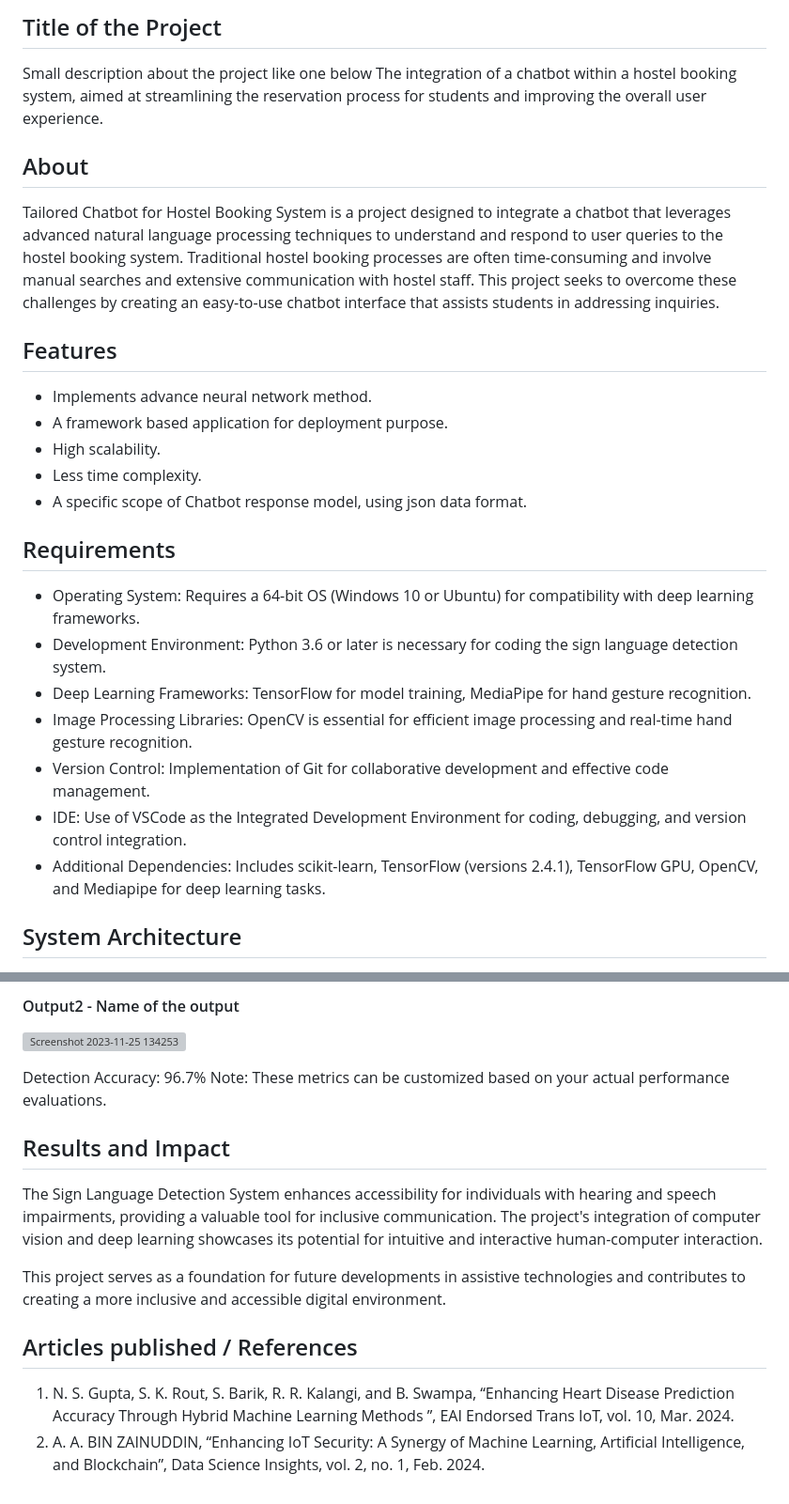
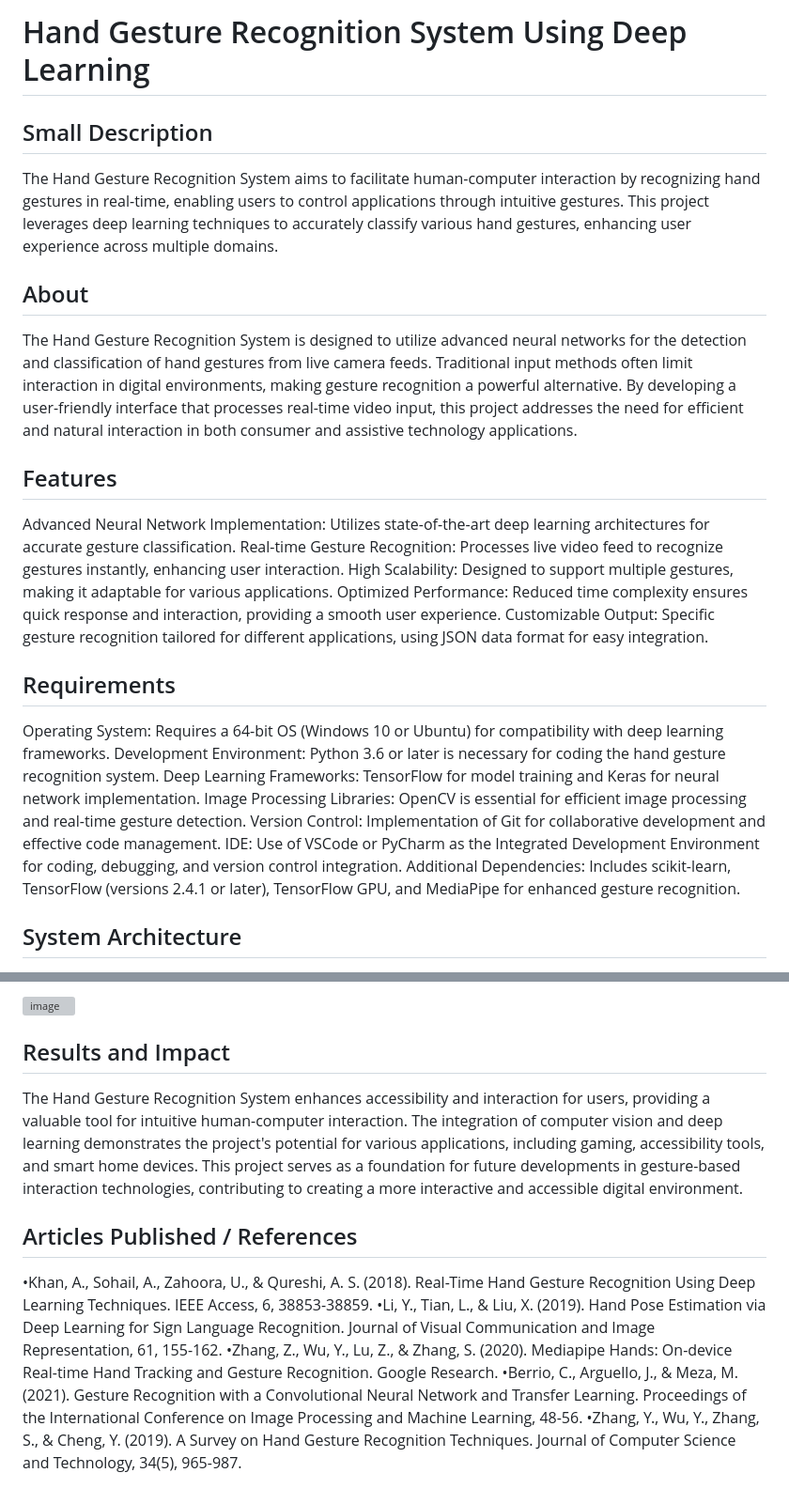
Before and after one commit to SaiDarshan2003/Sai-212221240047-Project-1, a Markdown page: README.md, 2 parts joined by grey strips. Shown: that part at 94% size. Drawn GitHub-style; grey boxes are pictures that could not be loaded.

```diff
--- a/README.md
+++ b/README.md
@@ -1,27 +1,29 @@
-## Title of the Project
-Small description about the project like one below
-The integration of a chatbot within a hostel booking system, aimed at streamlining the reservation process for students and improving the overall user experience.
+# Hand Gesture Recognition System Using Deep Learning
+
+## Small Description
+
+The Hand Gesture Recognition System aims to facilitate human-computer interaction by recognizing hand gestures in real-time, enabling users to control applications through intuitive gestures. This project leverages deep learning techniques to accurately classify various hand gestures, enhancing user experience across multiple domains.
 
 ## About
-<!--Detailed Description about the project-->
-Tailored Chatbot for Hostel Booking System is a project designed to integrate a chatbot that leverages advanced natural language processing techniques to understand and respond to user queries to the hostel booking system. Traditional hostel booking processes are often time-consuming and involve manual searches and extensive communication with hostel staff. This project seeks to overcome these challenges by creating an easy-to-use chatbot interface that assists students in addressing inquiries.
+
+The Hand Gesture Recognition System is designed to utilize advanced neural networks for the detection and classification of hand gestures from live camera feeds. Traditional input methods often limit interaction in digital environments, making gesture recognition a powerful alternative. By developing a user-friendly interface that processes real-time video input, this project addresses the need for efficient and natural interaction in both consumer and assistive technology applications.
 
 ## Features
-<!--List the features of the project as shown below-->
-- Implements advance neural network method.
-- A framework based application for deployment purpose.
-- High scalability.
-- Less time complexity.
-- A specific scope of Chatbot response model, using json data format.
+
+Advanced Neural Network Implementation: Utilizes state-of-the-art deep learning architectures for accurate gesture classification.
+Real-time Gesture Recognition: Processes live video feed to recognize gestures instantly, enhancing user interaction.
+High Scalability: Designed to support multiple gestures, making it adaptable for various applications.
+Optimized Performance: Reduced time complexity ensures quick response and interaction, providing a smooth user experience.
+Customizable Output: Specific gesture recognition tailored for different applications, using JSON data format for easy integration.
 
 ## Requirements
-<!--List the requirements of the project as shown below-->
-* Operating System: Requires a 64-bit OS (Windows 10 or Ubuntu) for compatibility with deep learning frameworks.
-* Development Environment: Python 3.6 or later is necessary for coding the sign language detection system.
-* Deep Learning Frameworks: TensorFlow for model training, MediaPipe for hand gesture recognition.
-* Image Processing Libraries: OpenCV is essential for efficient image processing and real-time hand gesture recognition.
-* Version Control: Implementation of Git for collaborative development and effective code management.
-* IDE: Use of VSCode as the Integrated Development Environment for coding, debugging, and version control integration.
-* Additional Dependencies: Includes scikit-learn, TensorFlow (versions 2.4.1), TensorFlow GPU, OpenCV, and Mediapipe for deep learning tasks.
+
+Operating System: Requires a 64-bit OS (Windows 10 or Ubuntu) for compatibility with deep learning frameworks.
+Development Environment: Python 3.6 or later is necessary for coding the hand gesture recognition system.
+Deep Learning Frameworks: TensorFlow for model training and Keras for neural network implementation.
+Image Processing Libraries: OpenCV is essential for efficient image processing and real-time gesture detection.
+Version Control: Implementation of Git for collaborative development and effective code management.
+IDE: Use of VSCode or PyCharm as the Integrated Development Environment for coding, debugging, and version control integration.
+Additional Dependencies: Includes scikit-learn, TensorFlow (versions 2.4.1 or later), TensorFlow GPU, and MediaPipe for enhanced gesture recognition.
 
 ## System Architecture
@@ -39,17 +38,16 @@ Tailored Chatbot for Hostel Booking System is a project designed to integrate a
 
-#### Output2 - Name of the output
-![Screenshot 2023-11-25 134253](https://github.com/<<yourusername>>/Hand-Gesture-Recognition-System/assets/75235455/5e05c981-05ca-4aaa-aea2-d918dcf25cb7)
-
-Detection Accuracy: 96.7%
-Note: These metrics can be customized based on your actual performance evaluations.
+![image](https://github.com/user-attachments/assets/e7fb7731-3fff-4705-b41e-8fd75f2a9528)
 
 
 ## Results and Impact
-<!--Give the results and impact as shown below-->
-The Sign Language Detection System enhances accessibility for individuals with hearing and speech impairments, providing a valuable tool for inclusive communication. The project's integration of computer vision and deep learning showcases its potential for intuitive and interactive human-computer interaction.
 
-This project serves as a foundation for future developments in assistive technologies and contributes to creating a more inclusive and accessible digital environment.
+The Hand Gesture Recognition System enhances accessibility and interaction for users, providing a valuable tool for intuitive human-computer interaction. The integration of computer vision and deep learning demonstrates the project's potential for various applications, including gaming, accessibility tools, and smart home devices.
+This project serves as a foundation for future developments in gesture-based interaction technologies, contributing to creating a more interactive and accessible digital environment.
 
-## Articles published / References
-1. N. S. Gupta, S. K. Rout, S. Barik, R. R. Kalangi, and B. Swampa, “Enhancing Heart Disease Prediction Accuracy Through Hybrid Machine Learning Methods ”, EAI Endorsed Trans IoT, vol. 10, Mar. 2024.
-2. A. A. BIN ZAINUDDIN, “Enhancing IoT Security: A Synergy of Machine Learning, Artificial Intelligence, and Blockchain”, Data Science Insights, vol. 2, no. 1, Feb. 2024.
+## Articles Published / References
+
+•Khan, A., Sohail, A., Zahoora, U., & Qureshi, A. S. (2018). Real-Time Hand Gesture Recognition Using Deep Learning Techniques. IEEE Access, 6, 38853-38859.
+•Li, Y., Tian, L., & Liu, X. (2019). Hand Pose Estimation via Deep Learning for Sign Language Recognition. Journal of Visual Communication and Image Representation, 61, 155-162.
+•Zhang, Z., Wu, Y., Lu, Z., & Zhang, S. (2020). Mediapipe Hands: On-device Real-time Hand Tracking and Gesture Recognition. Google Research.
+•Berrio, C., Arguello, J., & Meza, M. (2021). Gesture Recognition with a Convolutional Neural Network and Transfer Learning. Proceedings of the International Conference on Image Processing and Machine Learning, 48-56.
+•Zhang, Y., Wu, Y., Zhang, S., & Cheng, Y. (2019). A Survey on Hand Gesture Recognition Techniques. Journal of Computer Science and Technology, 34(5), 965-987.
```
Also changed, not shown: other parts of README.md (+3 -6 lines).
